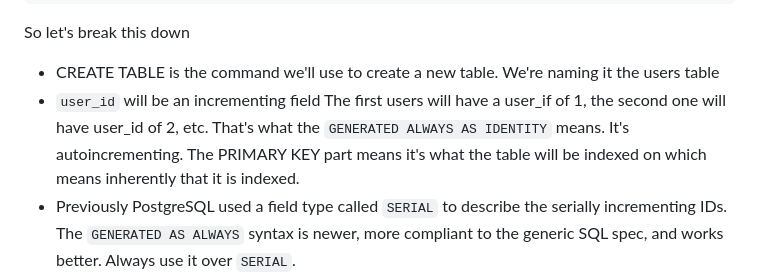
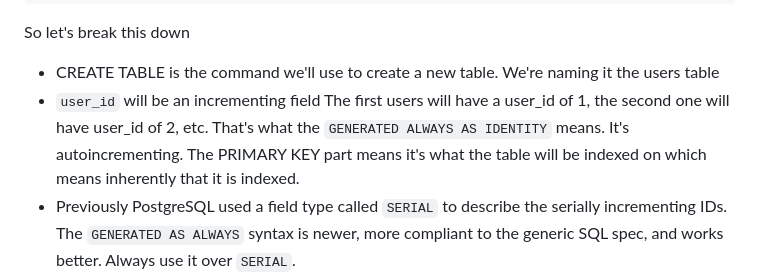
Before and after one commit to btholt/complete-intro-to-databases, a Markdown page: lessons/postgresql.md, the part around the change. Drawn GitHub-style.

Commit message:
typo fix
changed user_if -> user_id

```diff
--- a/lessons/postgresql.md
+++ b/lessons/postgresql.md
@@ -92,7 +92,7 @@ CREATE TABLE users (
 So let's break this down
 
 - CREATE TABLE is the command we'll use to create a new table. We're naming it the users table
-- `user_id` will be an incrementing field The first users will have a user_if of 1, the second one will have user_id of 2, etc. That's what the `GENERATED ALWAYS AS IDENTITY` means. It's autoincrementing. The PRIMARY KEY part means it's what the table will be indexed on which means inherently that it is indexed.
+- `user_id` will be an incrementing field The first users will have a user_id of 1, the second one will have user_id of 2, etc. That's what the `GENERATED ALWAYS AS IDENTITY` means. It's autoincrementing. The PRIMARY KEY part means it's what the table will be indexed on which means inherently that it is indexed.
 - Previously PostgreSQL used a field type called `SERIAL` to describe the serially incrementing IDs. The `GENERATED AS ALWAYS` syntax is newer, more compliant to the generic SQL spec, and works better. Always use it over `SERIAL`.
 - Before, in MongoDB, we relied on the `_id` field to be that key field. PostgreSQL doesn't do that for you by default.
 - We created two VARCHARS which is the SQL way of saying string. The username will have a character limit of 25 and the email will have a charcter limit of 50. Each of them will be guaranteed unique (thanks to UNIQUE) and to not be omitted (thanks to NOT NULL).
```
